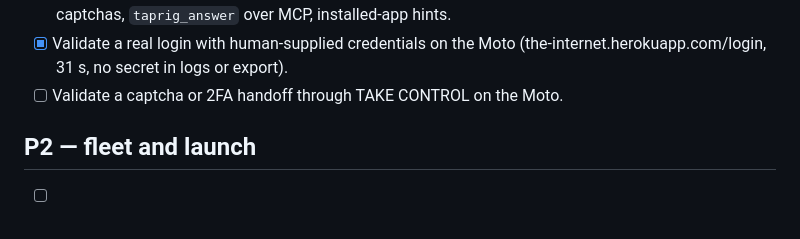
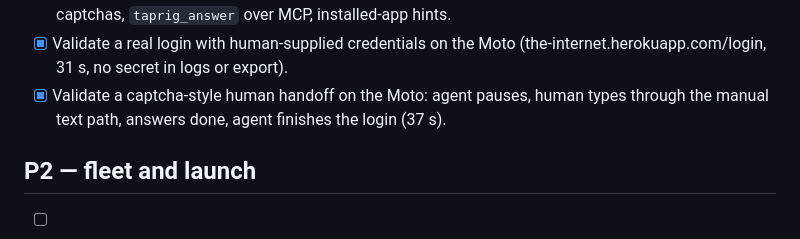
Before and after one commit to joeykokinda/taprig, a Markdown page: docs/TODO.md, the part around the change. Drawn GitHub-style.

```diff
--- a/docs/TODO.md
+++ b/docs/TODO.md
@@ -68,7 +68,8 @@ Percentages describe demonstrated functionality, not lines of code.
   during TAKE CONTROL for captchas, `taprig_answer` over MCP, installed-app hints.
 - [x] Validate a real login with human-supplied credentials on the Moto
   (the-internet.herokuapp.com/login, 31 s, no secret in logs or export).
-- [ ] Validate a captcha or 2FA handoff through TAKE CONTROL on the Moto.
+- [x] Validate a captcha-style human handoff on the Moto: agent pauses, human types
+  through the manual text path, answers done, agent finishes the login (37 s).
 
 ## P2 — fleet and launch
 
```
Also changed, not shown: docs/HARDWARE_VALIDATION.md (+11 -2 lines).
